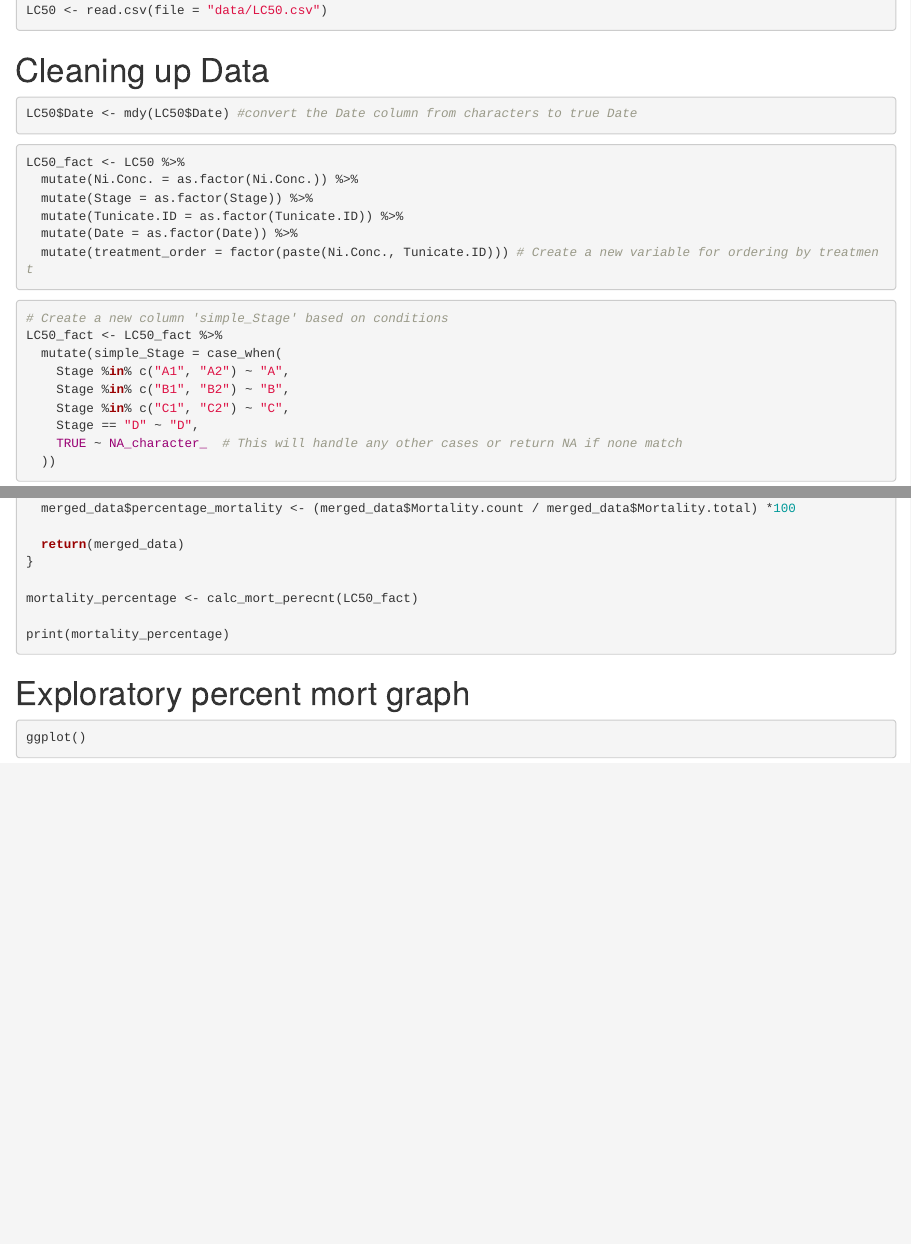
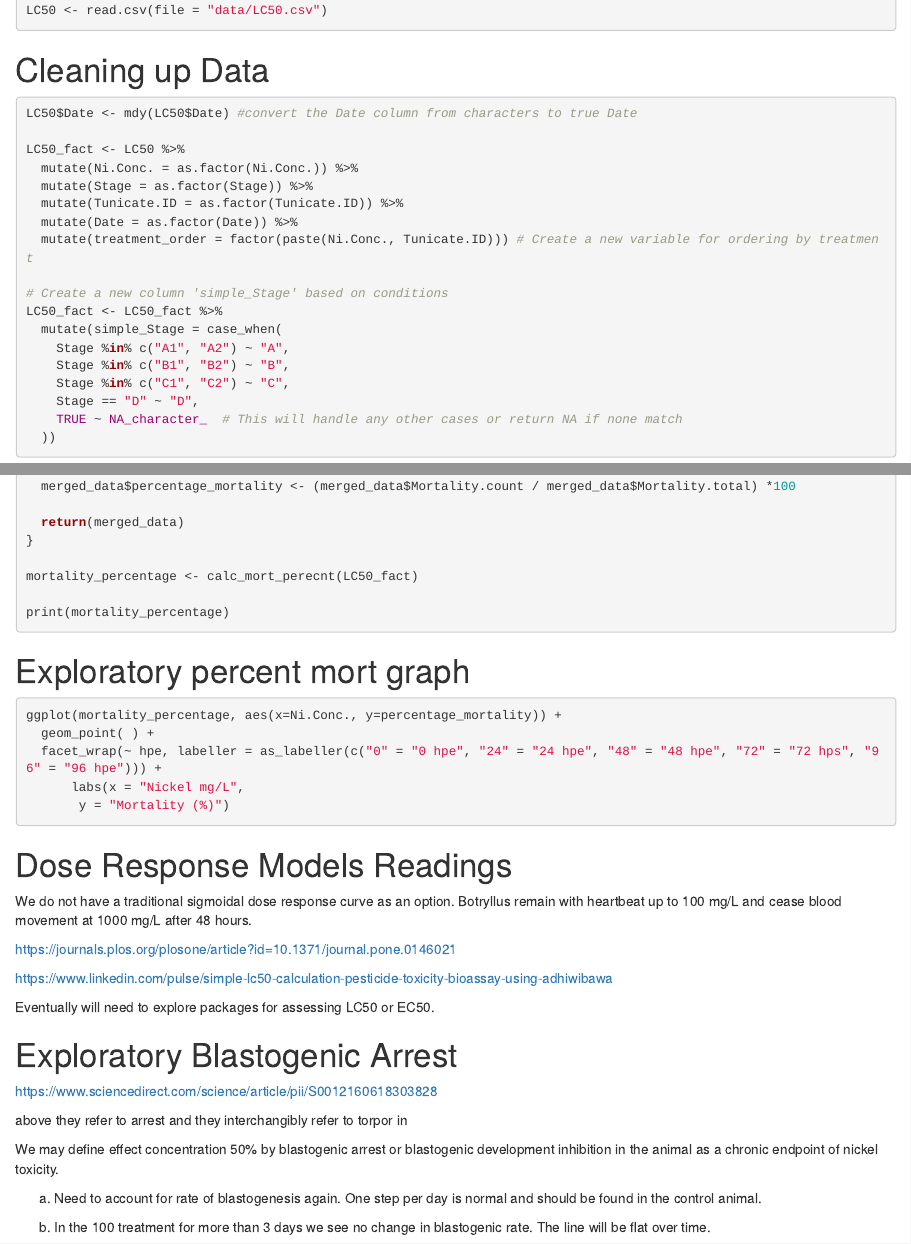
Before and after one commit to valeste/Botryllus-Nickel-Tox, an R Markdown document (code/02-LC50.Rmd): the page in a window 1100 px wide, from 860 px down, and a second part further down, joined at a grey line. Rendered offline with R 4.5, knitr and Pandoc, with nearby package versions.

Commit message:
update to code identifying other methods to assess effect concentration

````diff
--- a/code/02-LC50.Rmd
+++ b/code/02-LC50.Rmd
@@ -40,18 +40,14 @@ LC50 <- read.csv(file = "data/LC50.csv")
 
 ```{r, eval=TRUE}
 LC50$Date <- mdy(LC50$Date) #convert the Date column from characters to true Date
-```
 
-```{r, eval=TRUE}
 LC50_fact <- LC50 %>%
   mutate(Ni.Conc. = as.factor(Ni.Conc.)) %>%
   mutate(Stage = as.factor(Stage)) %>%
   mutate(Tunicate.ID = as.factor(Tunicate.ID)) %>%
   mutate(Date = as.factor(Date)) %>%
   mutate(treatment_order = factor(paste(Ni.Conc., Tunicate.ID))) # Create a new variable for ordering by treatment
-```
 
-```{r}
 # Create a new column 'simple_Stage' based on conditions
 LC50_fact <- LC50_fact %>%
   mutate(simple_Stage = case_when(
@@ -90,5 +86,33 @@ print(mortality_percentage)
 # Exploratory percent mort graph
 
 ```{r}
-ggplot()
+ggplot(mortality_percentage, aes(x=Ni.Conc., y=percentage_mortality)) +
+  geom_point( ) +
+  facet_wrap(~ hpe, labeller = as_labeller(c("0" = "0 hpe", "24" = "24 hpe", "48" = "48 hpe", "72" = "72 hps", "96" = "96 hpe"))) +
+      labs(x = "Nickel mg/L",
+       y = "Mortality (%)")
 ```
+
+# Dose Response Models Readings
+
+We do not have a traditional sigmoidal dose response curve as an option. Botryllus remain with heartbeat up to 100 mg/L and cease blood movement at 1000 mg/L after 48 hours.
+
+https://journals.plos.org/plosone/article?id=10.1371/journal.pone.0146021
+
+https://www.linkedin.com/pulse/simple-lc50-calculation-pesticide-toxicity-bioassay-using-adhiwibawa
+
+Eventually will need to explore packages for assessing LC50 or EC50.
+
+# Exploratory Blastogenic Arrest
+
+https://www.sciencedirect.com/science/article/pii/S0012160618303828
+
+above they refer to arrest and they interchangibly refer to torpor in
+
+We may define effect concentration 50% by blastogenic arrest or blastogenic development inhibition in the animal as a chronic endpoint of nickel toxicity.
+
+a. Need to account for rate of blastogenesis again. One step per day is normal and should be found in the control animal.
+
+b. In the 100 treatment for more than 3 days we see no change in blastogenic rate. The line will be flat over time.
+
+c.
````
